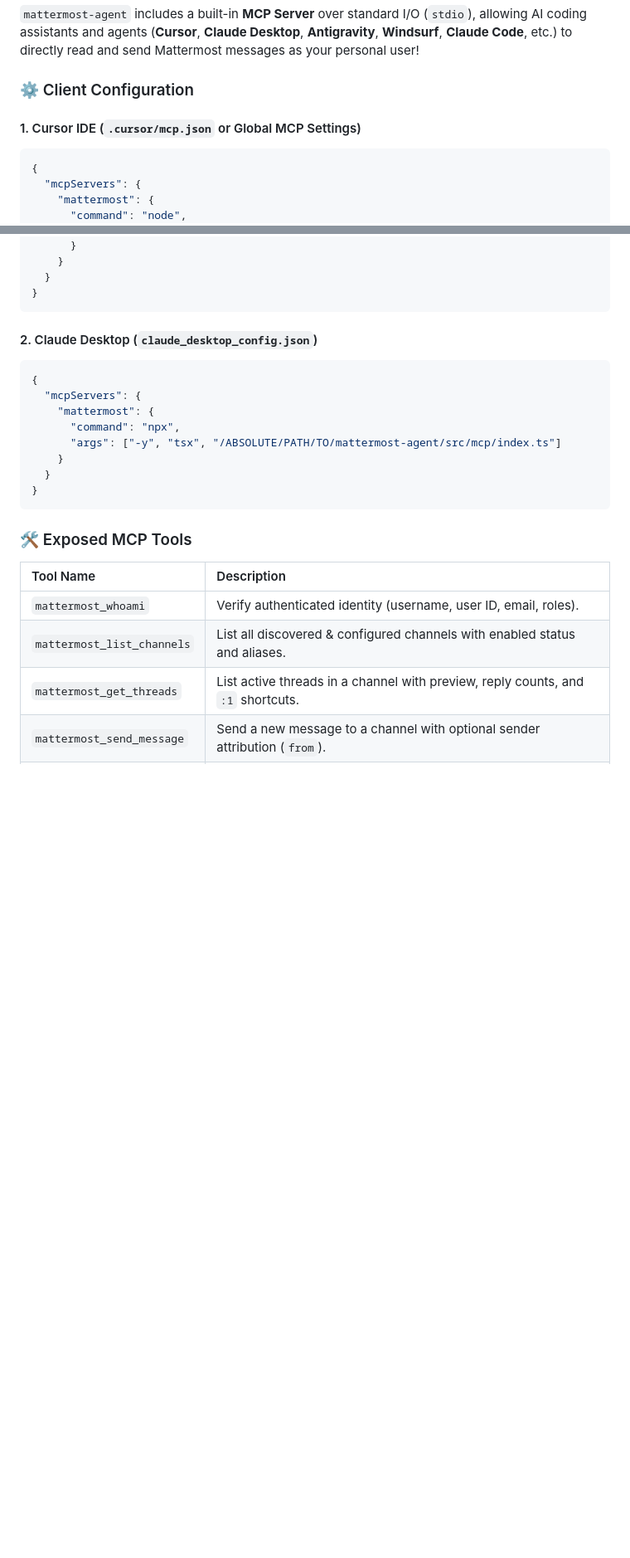
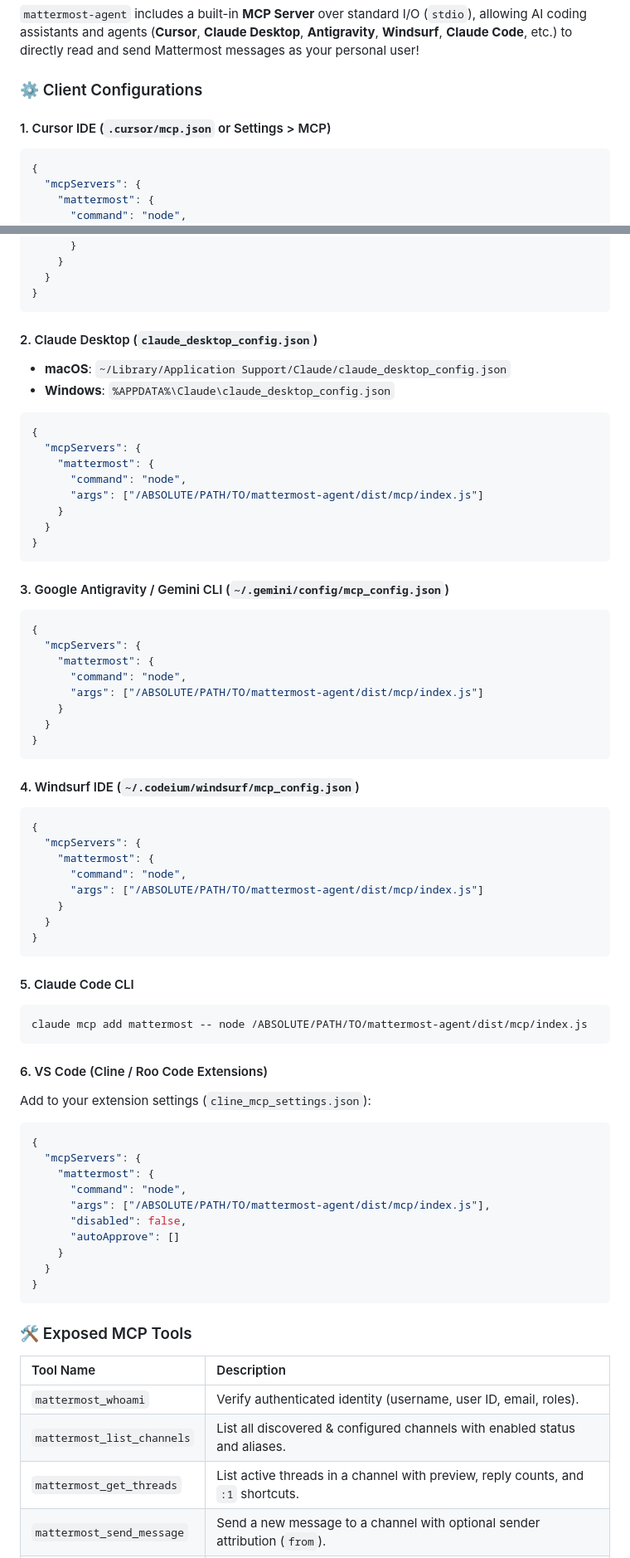
Before and after one commit to Zarfbalsamofperu3501/Mattermost-Agent, a Markdown page: README.md, 2 parts joined by grey strips. Shown at 83% size. GitHub-like rendering; blank space fills up the shorter version.

Commit message:
docs: add detailed MCP setup guides for Cursor, Claude Desktop, Antigravity, Windsurf, Claude Code, and Cline

````diff
--- a/README.md
+++ b/README.md
@@ -359,9 +359,9 @@ JSON Response:
 
 `mattermost-agent` includes a built-in **MCP Server** over standard I/O (`stdio`), allowing AI coding assistants and agents (**Cursor**, **Claude Desktop**, **Antigravity**, **Windsurf**, **Claude Code**, etc.) to directly read and send Mattermost messages as your personal user!
 
-### ⚙️ Client Configuration
+### ⚙️ Client Configurations
 
-#### 1. Cursor IDE (`.cursor/mcp.json` or Global MCP Settings)
+#### 1. Cursor IDE (`.cursor/mcp.json` or Settings > MCP)
 ```json
 {
   "mcpServers": {
@@ -379,12 +379,58 @@ JSON Response:
 ```
 
 #### 2. Claude Desktop (`claude_desktop_config.json`)
+* **macOS**: `~/Library/Application Support/Claude/claude_desktop_config.json`
+* **Windows**: `%APPDATA%\Claude\claude_desktop_config.json`
 ```json
 {
   "mcpServers": {
     "mattermost": {
-      "command": "npx",
-      "args": ["-y", "tsx", "/ABSOLUTE/PATH/TO/mattermost-agent/src/mcp/index.ts"]
+      "command": "node",
+      "args": ["/ABSOLUTE/PATH/TO/mattermost-agent/dist/mcp/index.js"]
+    }
+  }
+}
+```
+
+#### 3. Google Antigravity / Gemini CLI (`~/.gemini/config/mcp_config.json`)
+```json
+{
+  "mcpServers": {
+    "mattermost": {
+      "command": "node",
+      "args": ["/ABSOLUTE/PATH/TO/mattermost-agent/dist/mcp/index.js"]
+    }
+  }
+}
+```
+
+#### 4. Windsurf IDE (`~/.codeium/windsurf/mcp_config.json`)
+```json
+{
+  "mcpServers": {
+    "mattermost": {
+      "command": "node",
+      "args": ["/ABSOLUTE/PATH/TO/mattermost-agent/dist/mcp/index.js"]
+    }
+  }
+}
+```
+
+#### 5. Claude Code CLI
+```bash
+claude mcp add mattermost -- node /ABSOLUTE/PATH/TO/mattermost-agent/dist/mcp/index.js
+```
+
+#### 6. VS Code (Cline / Roo Code Extensions)
+Add to your extension settings (`cline_mcp_settings.json`):
+```json
+{
+  "mcpServers": {
+    "mattermost": {
+      "command": "node",
+      "args": ["/ABSOLUTE/PATH/TO/mattermost-agent/dist/mcp/index.js"],
+      "disabled": false,
+      "autoApprove": []
     }
   }
 }
````
